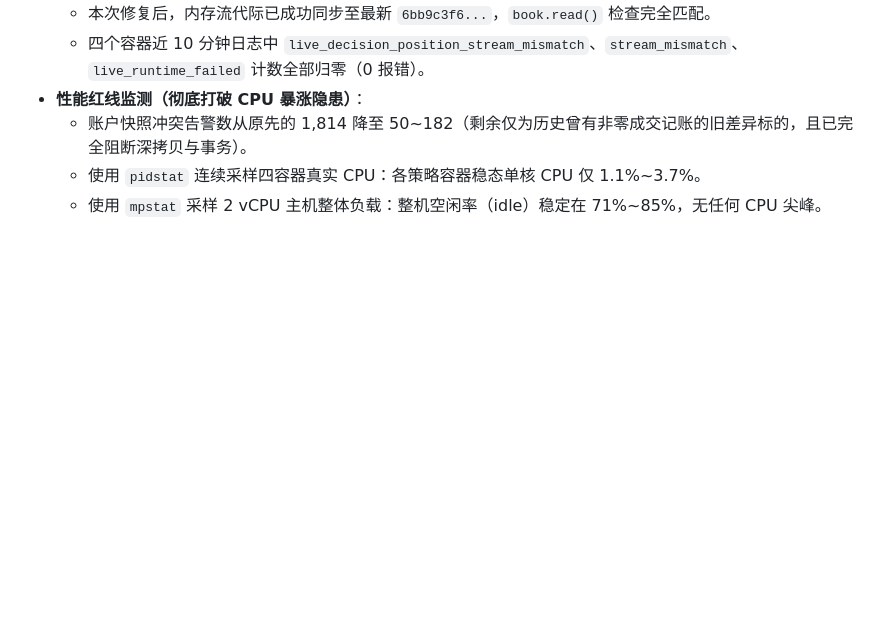
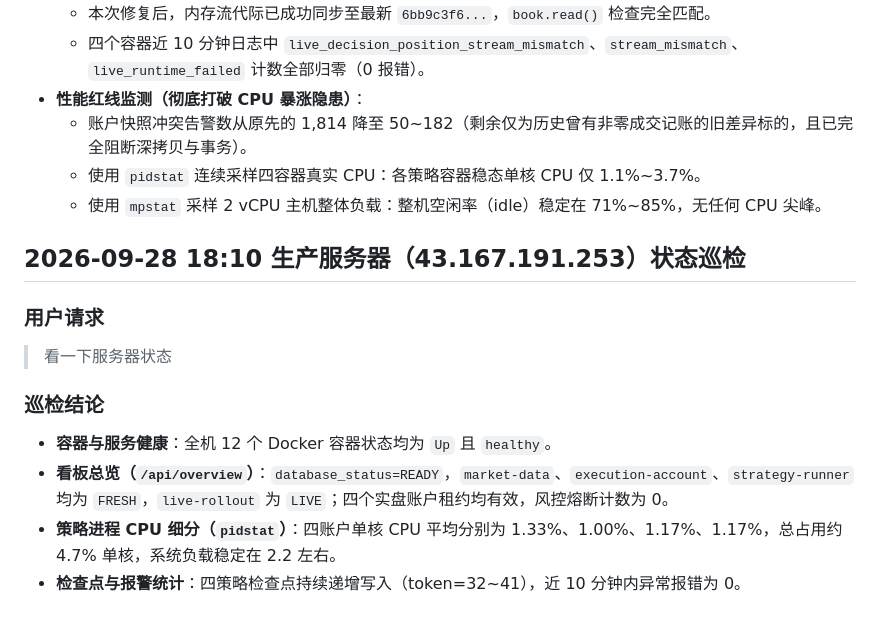
Before and after one commit to miracle-zs/crypto_dashboard, a Markdown page: CHAT_LOG.md, the part around the change. GitHub-like rendering; blank space fills up the shorter version.

Commit message:
docs: record 2026-09-28 18:10 server status check

```diff
--- a/CHAT_LOG.md
+++ b/CHAT_LOG.md
@@ -376,3 +376,14 @@
   - 账户快照冲突告警数从原先的 1,814 降至 50~182（剩余仅为历史曾有非零成交记账的旧差异标的，且已完全阻断深拷贝与事务）。
   - 使用 `pidstat` 连续采样四容器真实 CPU：各策略容器稳态单核 CPU 仅 1.1%~3.7%。
   - 使用 `mpstat` 采样 2 vCPU 主机整体负载：整机空闲率（idle）稳定在 71%~85%，无任何 CPU 尖峰。
+
+## 2026-09-28 18:10 生产服务器（43.167.191.253）状态巡检
+
+### 用户请求
+> 看一下服务器状态
+
+### 巡检结论
+- **容器与服务健康**：全机 12 个 Docker 容器状态均为 `Up` 且 `healthy`。
+- **看板总览（`/api/overview`）**：`database_status=READY`，`market-data`、`execution-account`、`strategy-runner` 均为 `FRESH`，`live-rollout` 为 `LIVE`；四个实盘账户租约均有效，风控熔断计数为 0。
+- **策略进程 CPU 细分（`pidstat`）**：四账户单核 CPU 平均分别为 1.33%、1.00%、1.17%、1.17%，总占用约 4.7% 单核，系统负载稳定在 2.2 左右。
+- **检查点与报警统计**：四策略检查点持续递增写入（token=32~41），近 10 分钟内异常报错为 0。
```
